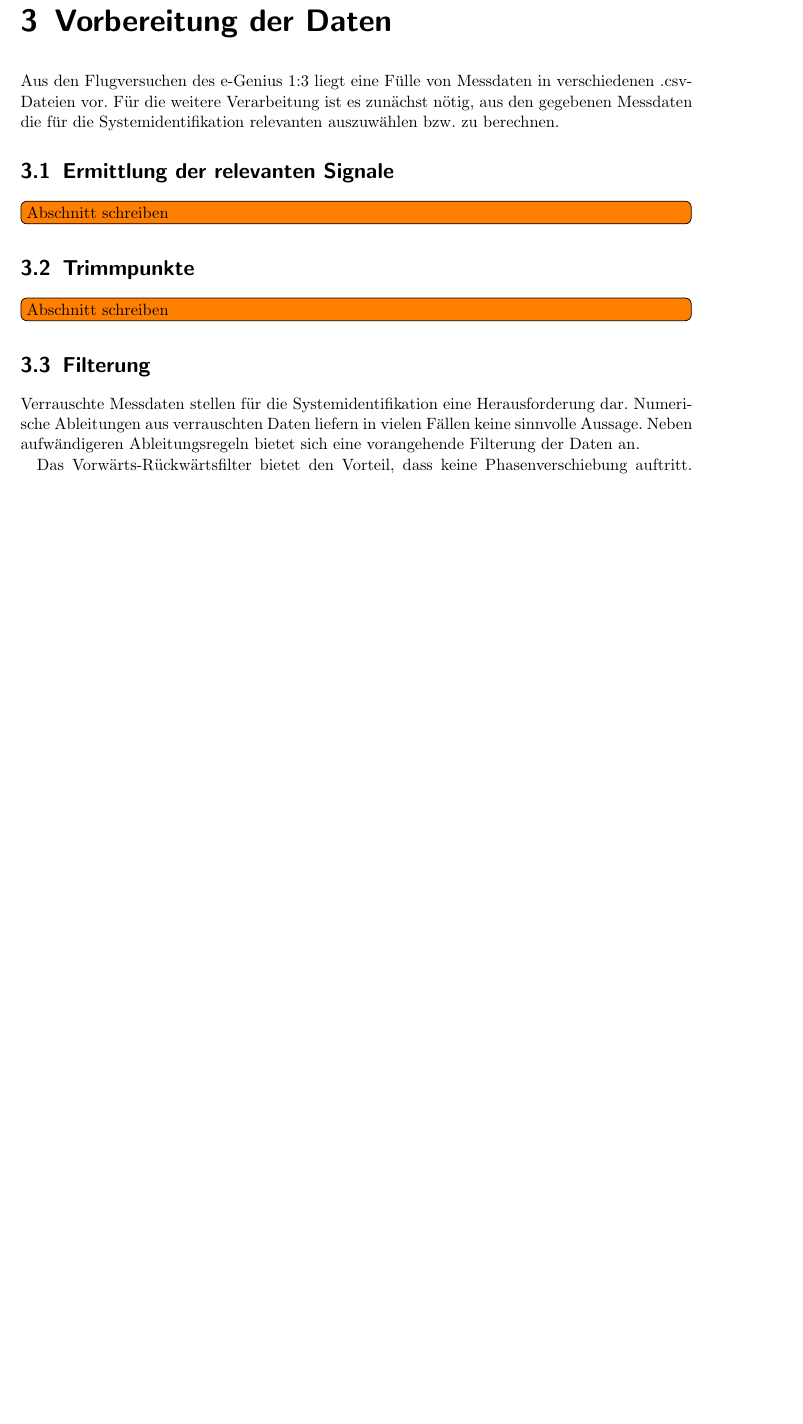
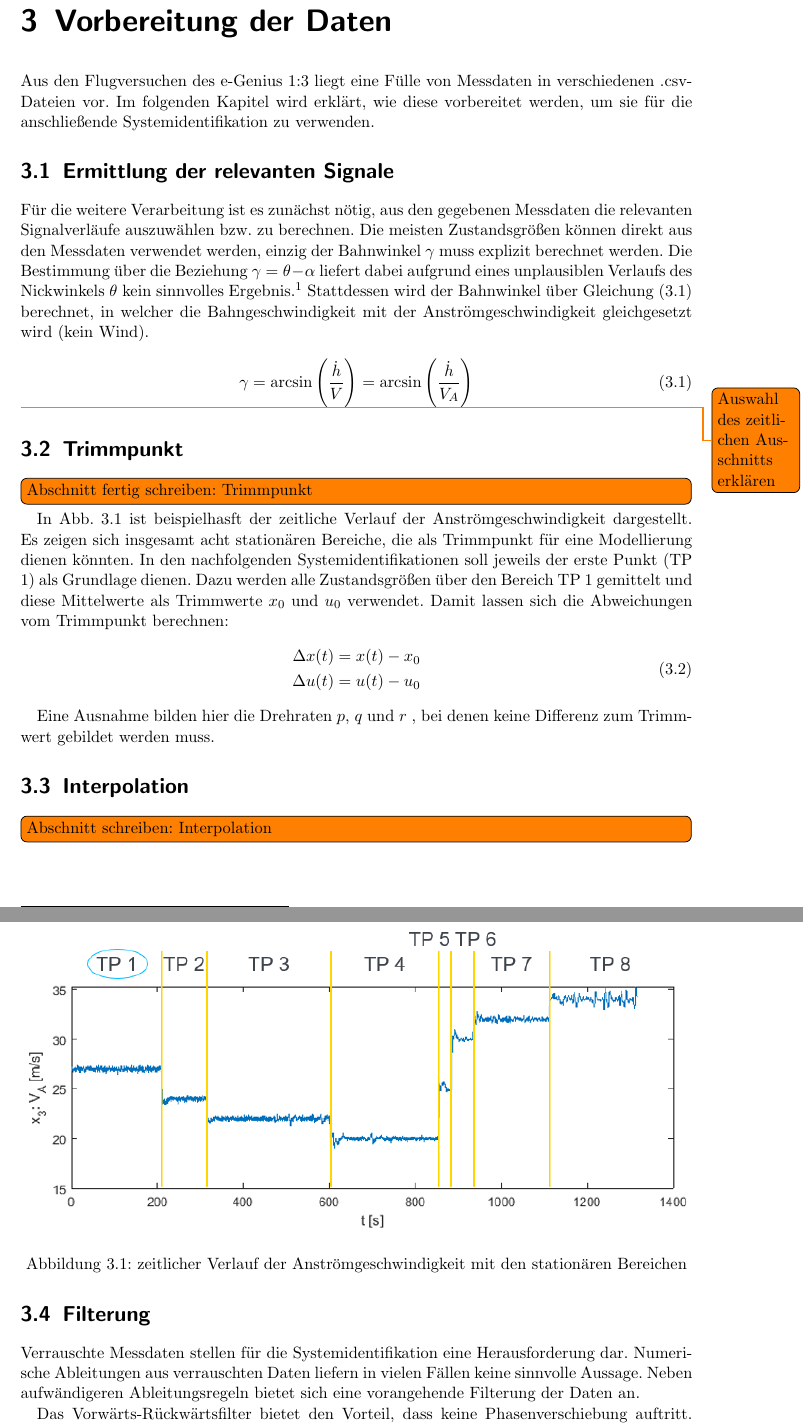
Before and after one commit to floriangschwandtner/Aerobotics2021, a LaTeX document (0a_Abschlussbericht/Main.tex, which reads 0a_Abschlussbericht/src/vorbereitung.tex): part of page 6 of 11 before the commit and two parts of pages 6 and 7 of 11 after it, the two joined at a grey line, cut so that both start at the same text, the shorter picture padded with empty space. Compiled offline with pdfLaTeX.

Commit message:
"Vorbereitung" weitergeschrieben

```diff
--- a/0a_Abschlussbericht/src/vorbereitung.tex
+++ b/0a_Abschlussbericht/src/vorbereitung.tex
@@ -1,14 +1,57 @@
 \chapter{Vorbereitung der Daten}
+Aus den Flugversuchen des e-Genius 1:3 liegt eine Fülle von Messdaten in verschiedenen .csv-Dateien vor. Im folgenden Kapitel
+wird erklärt, wie diese vorbereitet werden, um sie für die anschließende Systemidentifikation zu verwenden.
 
-Aus den Flugversuchen des e-Genius 1:3 liegt eine Fülle von Messdaten in verschiedenen .csv-Dateien vor. Für die weitere
-Verarbeitung ist es zunächst nötig, aus den gegebenen Messdaten die für die
-Systemidentifikation relevanten auszuwählen bzw. zu berechnen.
+
 
 \section{Ermittlung der relevanten Signale} % Fabrizio
-\todo[inline]{Abschnitt schreiben}
+%\todo[inline]{Abschnitt "Ermittlung der relevanten Signale" schreiben}
+Für die weitere Verarbeitung ist es zunächst nötig, aus den gegebenen Messdaten die relevanten Signalverläufe auszuwählen
+bzw. zu berechnen. Die meisten Zustandsgrößen können direkt aus den Messdaten verwendet werden, einzig der Bahnwinkel $
+\gamma $ muss explizit berechnet werden. Die Bestimmung über die Beziehung $ \gamma=\theta-\alpha $ liefert dabei aufgrund
+eines unplausiblen Verlaufs des Nickwinkels $ \theta $ kein sinnvolles Ergebnis.\footnote{Berechnet man den Bahnwinkel auf
+diese Weise, nimmt er genau wie der Nickwinkel nie Werte unter 0 an. Lediglich der Anstellwinkel bewegt sich sowohl im
+positiven als auch im negativen Bereich.} Stattdessen wird der Bahnwinkel über \cref{eq:gammaCalculation} berechnet, in
+welcher die Bahngeschwindigkeit mit der Anströmgeschwindigkeit gleichgesetzt wird (kein Wind).
 
-\section{Trimmpunkte} % Fabrizio
-\todo[inline]{Abschnitt schreiben}
+\begin{equation}
+	\gamma = \arcsin{\left( \frac{\dot h}{V} \right)} = \arcsin{\left( \frac{\dot h}{V_A} \right)}
+	\label{eq:gammaCalculation}
+\end{equation}
+
+\todo{Auswahl des zeitlichen Ausschnitts erklären}
+
+
+\section{Trimmpunkt} % Fabrizio
+\todo[inline]{Abschnitt fertig schreiben: Trimmpunkt}
+In \cref{fig:trimmpunkte} ist beispielhasft der zeitliche Verlauf der Anströmgeschwindigkeit dargestellt. Es zeigen sich
+insgesamt acht stationären Bereiche, die als Trimmpunkt für eine Modellierung dienen könnten. In den nachfolgenden
+Systemidentifikationen soll jeweils der erste Punkt (TP 1) als Grundlage dienen. Dazu werden alle Zustandsgrößen über den
+Bereich TP 1 gemittelt und diese Mittelwerte als Trimmwerte $ x_0 $ und $ u_0 $ verwendet. Damit lassen sich die Abweichungen
+vom Trimmpunkt berechnen:
+\begin{equation}
+	\begin{split}
+		\Delta x(t) &= x(t)-x_0\\
+		\Delta u(t) &= u(t)-u_0
+	\end{split}
+\end{equation}
+
+Eine Ausnahme bilden hier die Drehraten $ p $, $ q $ und $ r $ , bei denen keine Differenz zum Trimmwert gebildet werden muss.
+
+
+\begin{figure}
+	\centering
+	\includegraphics[width=\linewidth]{trimmpunkte.png}
+	\caption{zeitlicher Verlauf der Anströmgeschwindigkeit mit den stationären Bereichen}
+	\label{fig:trimmpunkte}
+\end{figure}
+
+
+
+
+\section{Interpolation} %Florian
+\todo[inline]{Abschnitt schreiben: Interpolation}
+
 
 \section{Filterung} %Florian
 
```
Also changed, not shown: 0a_Abschlussbericht/src/modell.tex (+8 -9 lines), 0a_Abschlussbericht/src/pics/trimmpunkte.png (added), 0a_Abschlussbericht/src/vorbereitung.tex (2 more changed lines).
